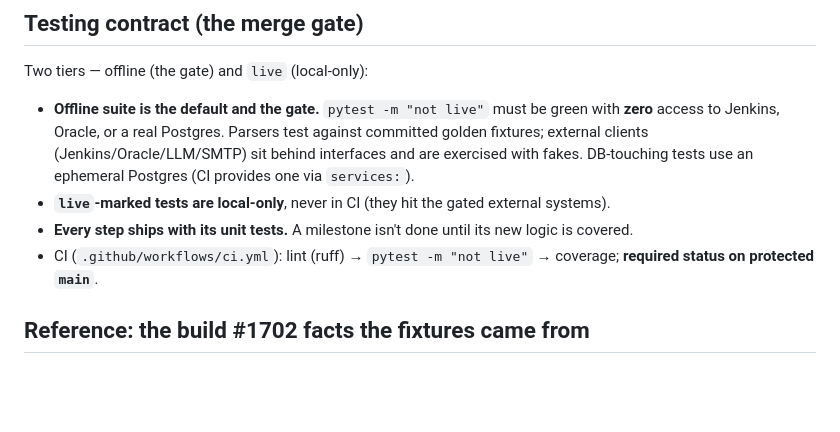
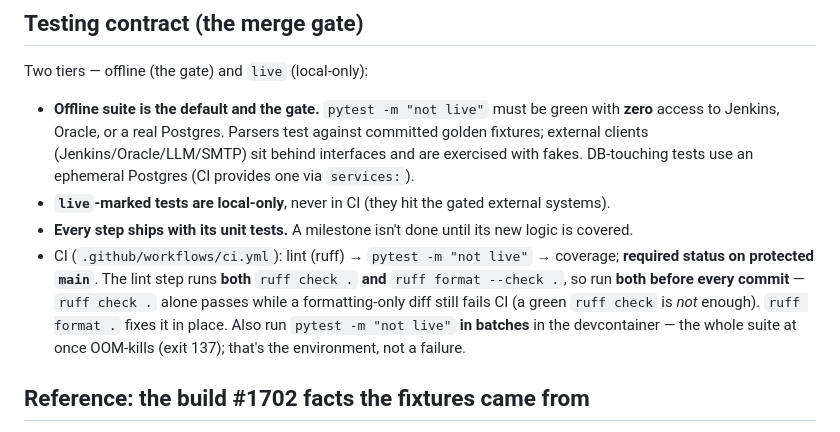
Before and after one commit to palmkevin/Jenkins-UT-Analyzer, a Markdown page: CLAUDE.md, the part around the change. Rendered like a GitHub page; blank space fills up the shorter version.

Commit message:
docs(claude): require `ruff format --check` (not just `ruff check`) before commit
CI's lint step runs both `ruff check .` and `ruff format --check .`; a green
`ruff check` alone still fails CI on a formatting-only diff (learned the hard
way on #114). Also note the offline suite must be run in batches in the
devcontainer — the whole run OOM-kills (exit 137).

```diff
--- a/CLAUDE.md
+++ b/CLAUDE.md
@@ -125,7 +125,11 @@ Two tiers — offline (the gate) and `live` (local-only):
 - **`live`-marked tests are local-only**, never in CI (they hit the gated external systems).
 - **Every step ships with its unit tests.** A milestone isn't done until its new logic is covered.
 - CI (`.github/workflows/ci.yml`): lint (ruff) → `pytest -m "not live"` → coverage; **required
-  status on protected `main`**.
+  status on protected `main`**. The lint step runs **both** `ruff check .` **and**
+  `ruff format --check .`, so run **both before every commit** — `ruff check .` alone passes while a
+  formatting-only diff still fails CI (a green `ruff check` is *not* enough). `ruff format .` fixes
+  it in place. Also run `pytest -m "not live"` **in batches** in the devcontainer — the whole suite
+  at once OOM-kills (exit 137); that's the environment, not a failure.
 
 ## Reference: the build #1702 facts the fixtures came from
 - Job `Development/lsdevbuild-build-release-permanent`, anonymous read works (token optional).
```
